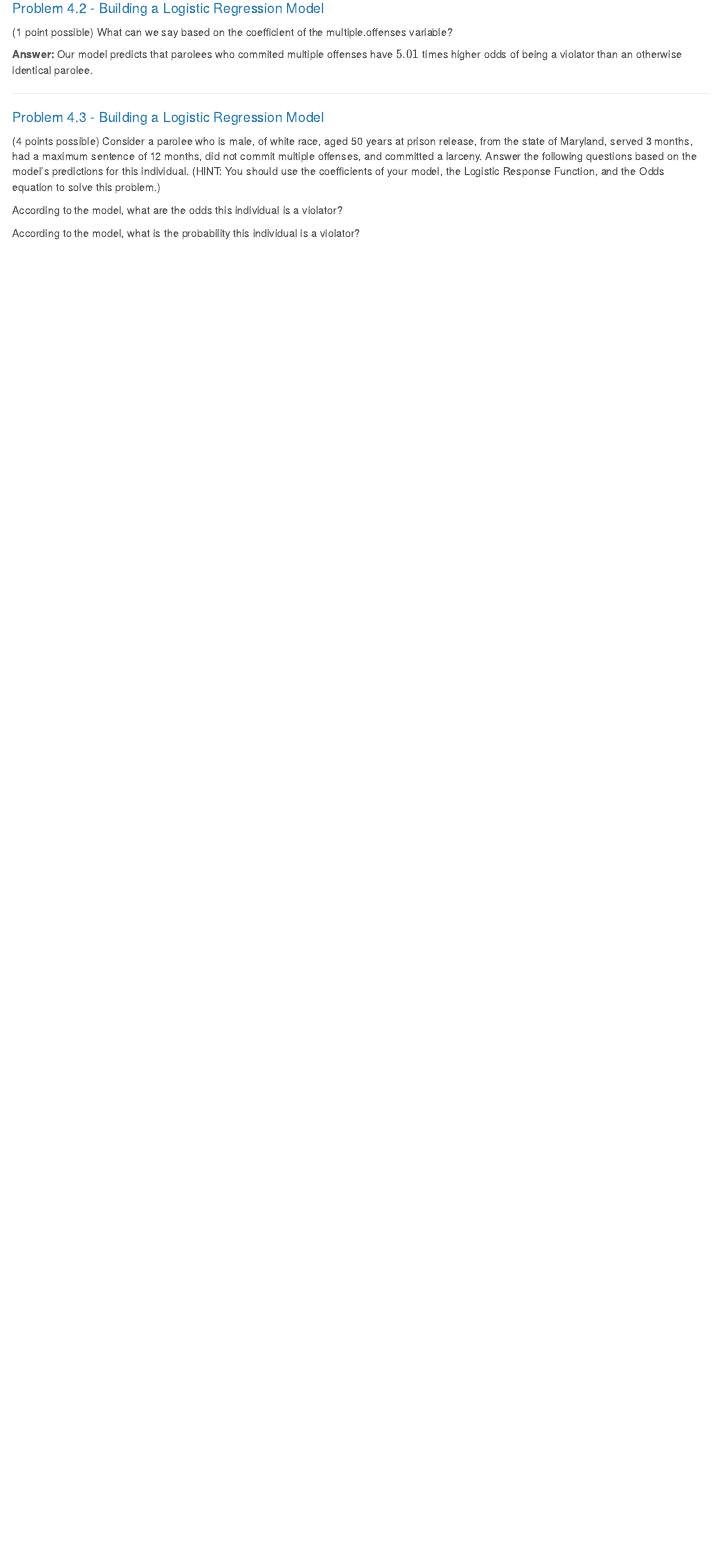
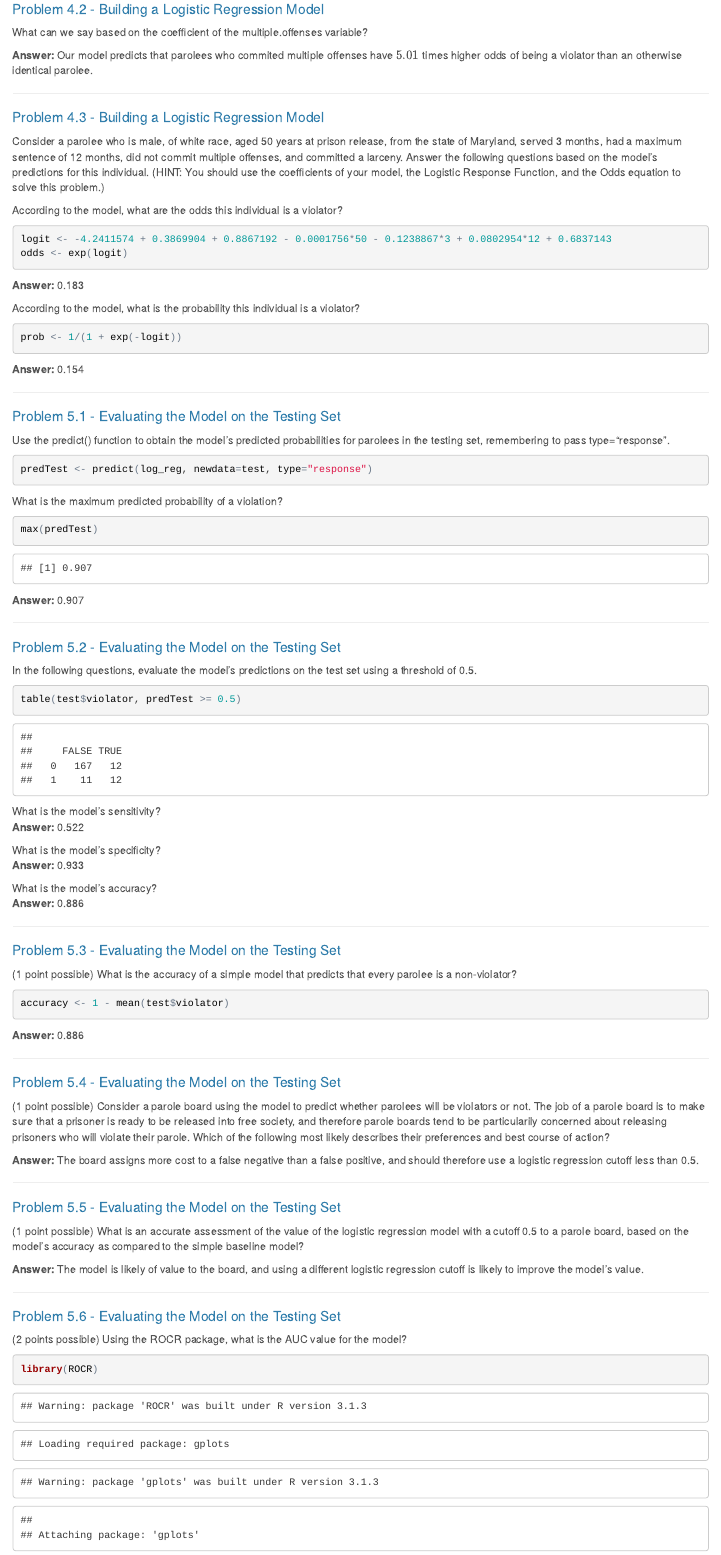
Before and after one commit to JohnBobo/analytics_edge, an R Markdown document (predicting_parole_violators/predicting_parole_violators.Rmd): the page in a window 1100 px wide, from 3770 px down before the commit and from 3730 px down after it, so that both start at the same text. The pictures show the output file predicting_parole_violators/predicting_parole_violators.html that the author committed with the source, opened offline.

Commit message:
Finish predicting parole violators pset (R)

````diff
--- a/predicting_parole_violators/predicting_parole_violators.Rmd
+++ b/predicting_parole_violators/predicting_parole_violators.Rmd
@@ -117,7 +117,7 @@ summary(log_reg)
 
 #### Problem 4.2 - Building a Logistic Regression Model
 
-(1 point possible)
+
 What can we say based on the coefficient of the multiple.offenses variable?
 
 **Answer:** Our model predicts that parolees who commited multiple offenses have $5.01$ times higher odds of being a violator than an otherwise identical parolee.
@@ -126,10 +126,94 @@ What can we say based on the coefficient of the multiple.offenses variable?
 
 #### Problem 4.3 - Building a Logistic Regression Model
 
-(4 points possible)
+
 Consider a parolee who is male, of white race, aged 50 years at prison release, from the state of Maryland, served 3 months, had a maximum sentence of 12 months, did not commit multiple offenses, and committed a larceny. Answer the following questions based on the model's predictions for this individual. (HINT: You should use the coefficients of your model, the Logistic Response Function, and the Odds equation to solve this problem.)
 
 According to the model, what are the odds this individual is a violator?
+```{r}
+logit <- -4.2411574 + 0.3869904 + 0.8867192 - 0.0001756*50 - 0.1238867*3 + 0.0802954*12 + 0.6837143
+odds <- exp(logit)
+```
+
+**Answer:** `r odds`
+
+According to the model, what is the probability this individual is a violator?
+```{r}
+prob <- 1/(1 + exp(-logit))
+```
+
+**Answer:** `r prob`
+
+***
+
+#### Problem 5.1 - Evaluating the Model on the Testing Set
 
 
-According to the model, what is the probability this individual is a violator?
+Use the predict() function to obtain the model's predicted probabilities for parolees in the testing set, remembering to pass type="response".
+```{r}
+predTest <- predict(log_reg, newdata=test, type="response")
+```
+
+What is the maximum predicted probability of a violation?
+```{r}
+max(predTest)
+```
+**Answer:** `r max(predTest)`
+
+***
+
+#### Problem 5.2 - Evaluating the Model on the Testing Set
+
+
+In the following questions, evaluate the model's predictions on the test set using a threshold of 0.5.
+```{r}
+table(test$violator, predTest >= 0.5)
+```
+
+What is the model's sensitivity?
+**Answer:** `r 12/(12+11)`
+
+What is the model's specificity?
+**Answer:** `r 167/(167 + 12)`
+
+What is the model's accuracy?
+**Answer:** `r (167+12)/(nrow(test))`
+
+***
+
+#### Problem 5.3 - Evaluating the Model on the Testing Set
+
+(1 point possible)
+What is the accuracy of a simple model that predicts that every parolee is a non-violator?
+```{r}
+accuracy <- 1 - mean(test$violator)
+```
+
+**Answer:** `r accuracy`
+
+***
+
+#### Problem 5.4 - Evaluating the Model on the Testing Set
+
+(1 point possible)
+Consider a parole board using the model to predict whether parolees will be violators or not. The job of a parole board is to make sure that a prisoner is ready to be released into free society, and therefore parole boards tend to be particularily concerned about releasing prisoners who will violate their parole. Which of the following most likely describes their preferences and best course of action?
+
+**Answer:** The board assigns more cost to a false negative than a false positive, and should therefore use a logistic regression cutoff less than 0.5.
+
+***
+
+#### Problem 5.5 - Evaluating the Model on the Testing Set
+
+(1 point possible)
+What is an accurate assessment of the value of the logistic regression model with a cutoff 0.5 to a parole board, based on the model's accuracy as compared to the simple baseline model?
+
+**Answer:** The model is likely of value to the board, and using a different logistic regression cutoff is likely to improve the model's value.
+
+***
+
+#### Problem 5.6 - Evaluating the Model on the Testing Set
+
+(2 points possible)
+Using the ROCR package, what is the AUC value for the model?
+```{r}
+library(ROCR)
````
Also changed, not shown: predicting_parole_violators/predicting_parole_violators.html, predicting_parole_violators/predicting_parole_violators.Rmd (40 more changed lines).
